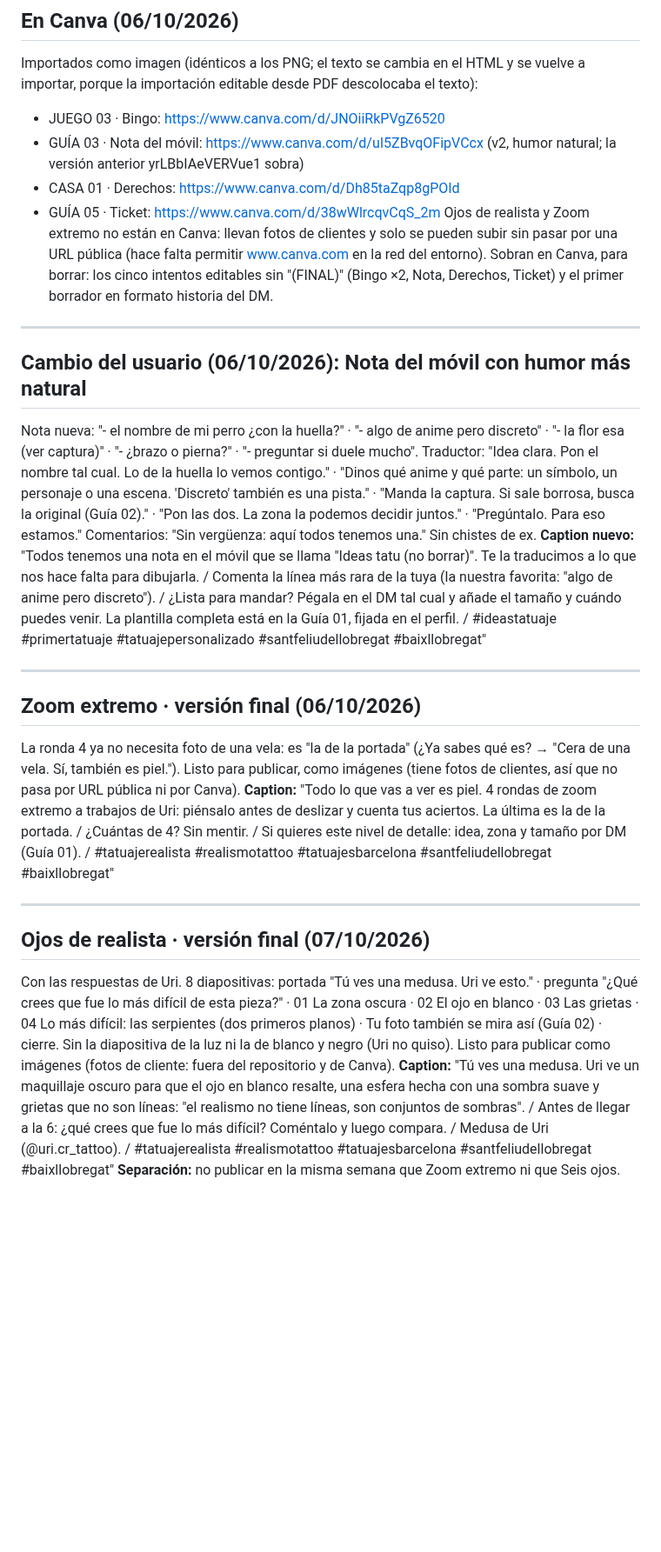
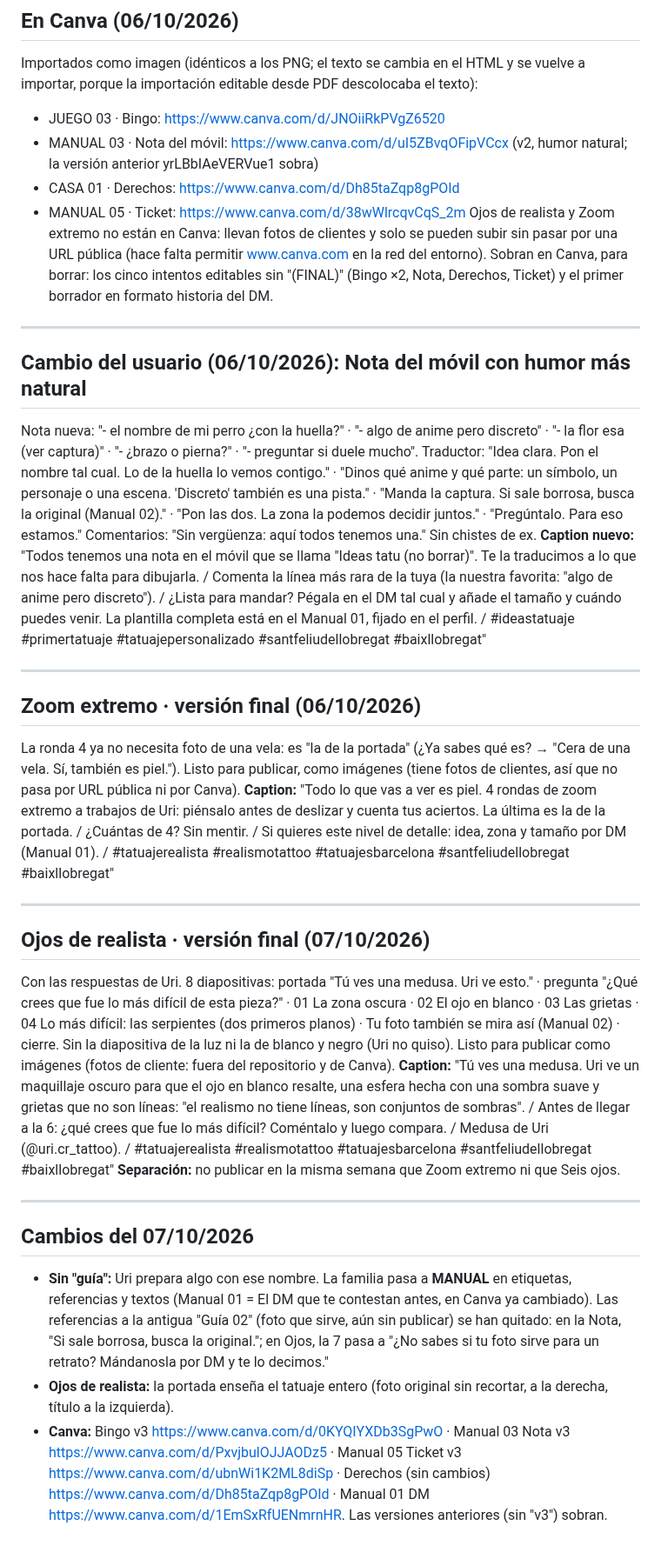
Before and after one commit to adricr17/leanding-propleads, a Markdown page: entregas/2026-10-posts-tanda2.md, the part around one of its changes. Shown at 87% size. Drawn GitHub-style; blank space fills up the shorter version.

```diff
--- a/entregas/2026-10-posts-tanda2.md
+++ b/entregas/2026-10-posts-tanda2.md
@@ -201,27 +201,34 @@ Confirmadas todas las frases [VALIDAR] de Nota del móvil, Ojos de realista, Der
 ## En Canva (06/10/2026)
 Importados como imagen (idénticos a los PNG; el texto se cambia en el HTML y se vuelve a importar, porque la importación editable desde PDF descolocaba el texto):
 - JUEGO 03 · Bingo: https://www.canva.com/d/JNOiiRkPVgZ6520
-- GUÍA 03 · Nota del móvil: https://www.canva.com/d/uI5ZBvqOFipVCcx (v2, humor natural; la versión anterior yrLBbIAeVERVue1 sobra)
+- MANUAL 03 · Nota del móvil: https://www.canva.com/d/uI5ZBvqOFipVCcx (v2, humor natural; la versión anterior yrLBbIAeVERVue1 sobra)
 - CASA 01 · Derechos: https://www.canva.com/d/Dh85taZqp8gPOId
-- GUÍA 05 · Ticket: https://www.canva.com/d/38wWlrcqvCqS_2m
+- MANUAL 05 · Ticket: https://www.canva.com/d/38wWlrcqvCqS_2m
 Ojos de realista y Zoom extremo no están en Canva: llevan fotos de clientes y solo se pueden subir sin pasar por una URL pública (hace falta permitir www.canva.com en la red del entorno).
 Sobran en Canva, para borrar: los cinco intentos editables sin "(FINAL)" (Bingo ×2, Nota, Derechos, Ticket) y el primer borrador en formato historia del DM.
 
 ---
 
 ## Cambio del usuario (06/10/2026): Nota del móvil con humor más natural
-Nota nueva: "- el nombre de mi perro ¿con la huella?" · "- algo de anime pero discreto" · "- la flor esa (ver captura)" · "- ¿brazo o pierna?" · "- preguntar si duele mucho". Traductor: "Idea clara. Pon el nombre tal cual. Lo de la huella lo vemos contigo." · "Dinos qué anime y qué parte: un símbolo, un personaje o una escena. 'Discreto' también es una pista." · "Manda la captura. Si sale borrosa, busca la original (Guía 02)." · "Pon las dos. La zona la podemos decidir juntos." · "Pregúntalo. Para eso estamos." Comentarios: "Sin vergüenza: aquí todos tenemos una." Sin chistes de ex.
-**Caption nuevo:** "Todos tenemos una nota en el móvil que se llama "Ideas tatu (no borrar)". Te la traducimos a lo que nos hace falta para dibujarla. / Comenta la línea más rara de la tuya (la nuestra favorita: "algo de anime pero discreto"). / ¿Lista para mandar? Pégala en el DM tal cual y añade el tamaño y cuándo puedes venir. La plantilla completa está en la Guía 01, fijada en el perfil. / #ideastatuaje #primertatuaje #tatuajepersonalizado #santfeliudellobregat #baixllobregat"
+Nota nueva: "- el nombre de mi perro ¿con la huella?" · "- algo de anime pero discreto" · "- la flor esa (ver captura)" · "- ¿brazo o pierna?" · "- preguntar si duele mucho". Traductor: "Idea clara. Pon el nombre tal cual. Lo de la huella lo vemos contigo." · "Dinos qué anime y qué parte: un símbolo, un personaje o una escena. 'Discreto' también es una pista." · "Manda la captura. Si sale borrosa, busca la original (Manual 02)." · "Pon las dos. La zona la podemos decidir juntos." · "Pregúntalo. Para eso estamos." Comentarios: "Sin vergüenza: aquí todos tenemos una." Sin chistes de ex.
+**Caption nuevo:** "Todos tenemos una nota en el móvil que se llama "Ideas tatu (no borrar)". Te la traducimos a lo que nos hace falta para dibujarla. / Comenta la línea más rara de la tuya (la nuestra favorita: "algo de anime pero discreto"). / ¿Lista para mandar? Pégala en el DM tal cual y añade el tamaño y cuándo puedes venir. La plantilla completa está en el Manual 01, fijado en el perfil. / #ideastatuaje #primertatuaje #tatuajepersonalizado #santfeliudellobregat #baixllobregat"
 
 ---
 
 ## Zoom extremo · versión final (06/10/2026)
 La ronda 4 ya no necesita foto de una vela: es "la de la portada" (¿Ya sabes qué es? → "Cera de una vela. Sí, también es piel."). Listo para publicar, como imágenes (tiene fotos de clientes, así que no pasa por URL pública ni por Canva).
-**Caption:** "Todo lo que vas a ver es piel. 4 rondas de zoom extremo a trabajos de Uri: piénsalo antes de deslizar y cuenta tus aciertos. La última es la de la portada. / ¿Cuántas de 4? Sin mentir. / Si quieres este nivel de detalle: idea, zona y tamaño por DM (Guía 01). / #tatuajerealista #realismotattoo #tatuajesbarcelona #santfeliudellobregat #baixllobregat"
+**Caption:** "Todo lo que vas a ver es piel. 4 rondas de zoom extremo a trabajos de Uri: piénsalo antes de deslizar y cuenta tus aciertos. La última es la de la portada. / ¿Cuántas de 4? Sin mentir. / Si quieres este nivel de detalle: idea, zona y tamaño por DM (Manual 01). / #tatuajerealista #realismotattoo #tatuajesbarcelona #santfeliudellobregat #baixllobregat"
 
 ---
 
 ## Ojos de realista · versión final (07/10/2026)
-Con las respuestas de Uri. 8 diapositivas: portada "Tú ves una medusa. Uri ve esto." · pregunta "¿Qué crees que fue lo más difícil de esta pieza?" · 01 La zona oscura · 02 El ojo en blanco · 03 Las grietas · 04 Lo más difícil: las serpientes (dos primeros planos) · Tu foto también se mira así (Guía 02) · cierre. Sin la diapositiva de la luz ni la de blanco y negro (Uri no quiso). Listo para publicar como imágenes (fotos de cliente: fuera del repositorio y de Canva).
+Con las respuestas de Uri. 8 diapositivas: portada "Tú ves una medusa. Uri ve esto." · pregunta "¿Qué crees que fue lo más difícil de esta pieza?" · 01 La zona oscura · 02 El ojo en blanco · 03 Las grietas · 04 Lo más difícil: las serpientes (dos primeros planos) · Tu foto también se mira así (Manual 02) · cierre. Sin la diapositiva de la luz ni la de blanco y negro (Uri no quiso). Listo para publicar como imágenes (fotos de cliente: fuera del repositorio y de Canva).
 **Caption:** "Tú ves una medusa. Uri ve un maquillaje oscuro para que el ojo en blanco resalte, una esfera hecha con una sombra suave y grietas que no son líneas: "el realismo no tiene líneas, son conjuntos de sombras". / Antes de llegar a la 6: ¿qué crees que fue lo más difícil? Coméntalo y luego compara. / Medusa de Uri (@uri.cr_tattoo). / #tatuajerealista #realismotattoo #tatuajesbarcelona #santfeliudellobregat #baixllobregat"
 **Separación:** no publicar en la misma semana que Zoom extremo ni que Seis ojos.
+
+---
+
+## Cambios del 07/10/2026
+- **Sin "guía":** Uri prepara algo con ese nombre. La familia pasa a **MANUAL** en etiquetas, referencias y textos (Manual 01 = El DM que te contestan antes, en Canva ya cambiado). Las referencias a la antigua "Guía 02" (foto que sirve, aún sin publicar) se han quitado: en la Nota, "Si sale borrosa, busca la original."; en Ojos, la 7 pasa a "¿No sabes si tu foto sirve para un retrato? Mándanosla por DM y te lo decimos."
+- **Ojos de realista:** la portada enseña el tatuaje entero (foto original sin recortar, a la derecha, título a la izquierda).
+- **Canva:** Bingo v3 https://www.canva.com/d/0KYQIYXDb3SgPwO · Manual 03 Nota v3 https://www.canva.com/d/PxvjbulOJJAODz5 · Manual 05 Ticket v3 https://www.canva.com/d/ubnWi1K2ML8diSp · Derechos (sin cambios) https://www.canva.com/d/Dh85taZqp8gPOId · Manual 01 DM https://www.canva.com/d/1EmSxRfUENmrnHR. Las versiones anteriores (sin "v3") sobran.
```
Also changed, not shown: other parts of entregas/2026-10-posts-tanda2.md (+22 -22 lines), entregas/2026-10-posts-instagram.md (+5 -5 lines), estudio/pharaon.md (+3 -0 lines).
